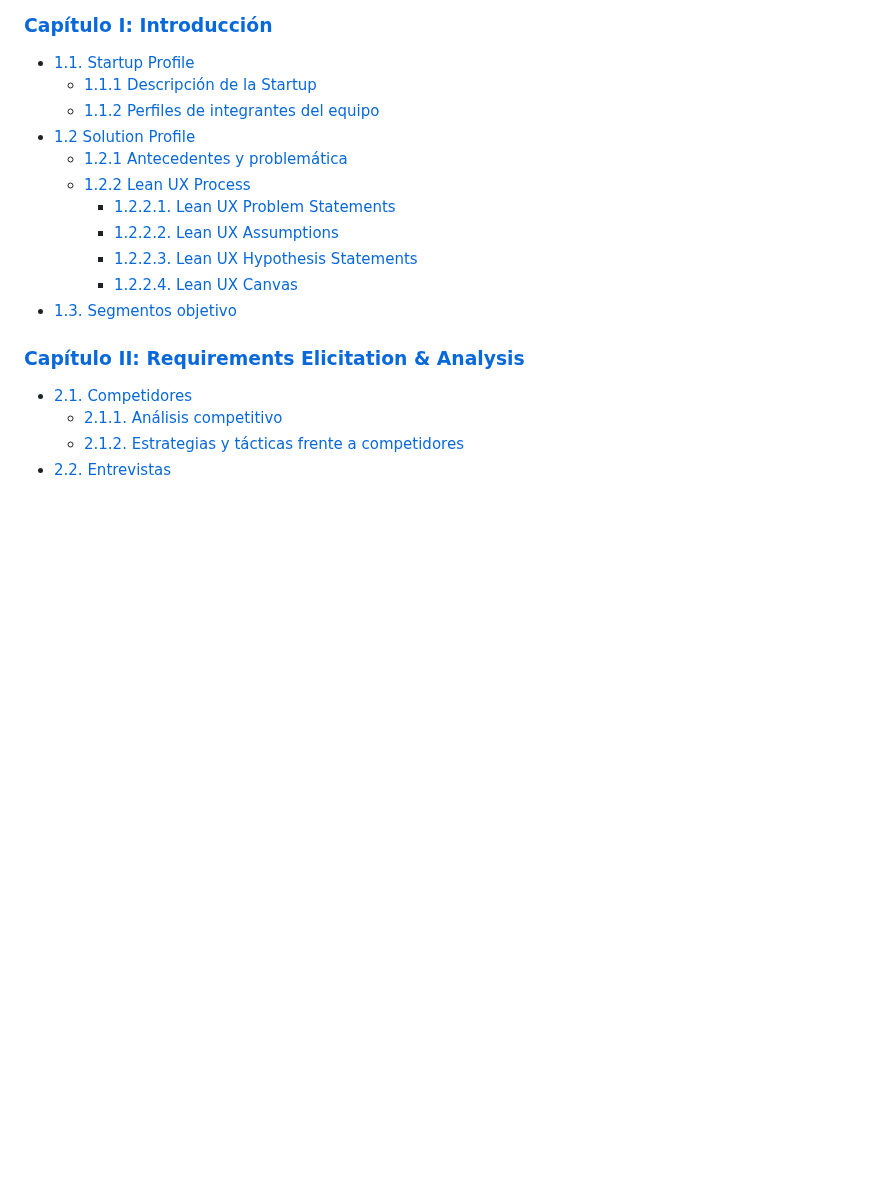
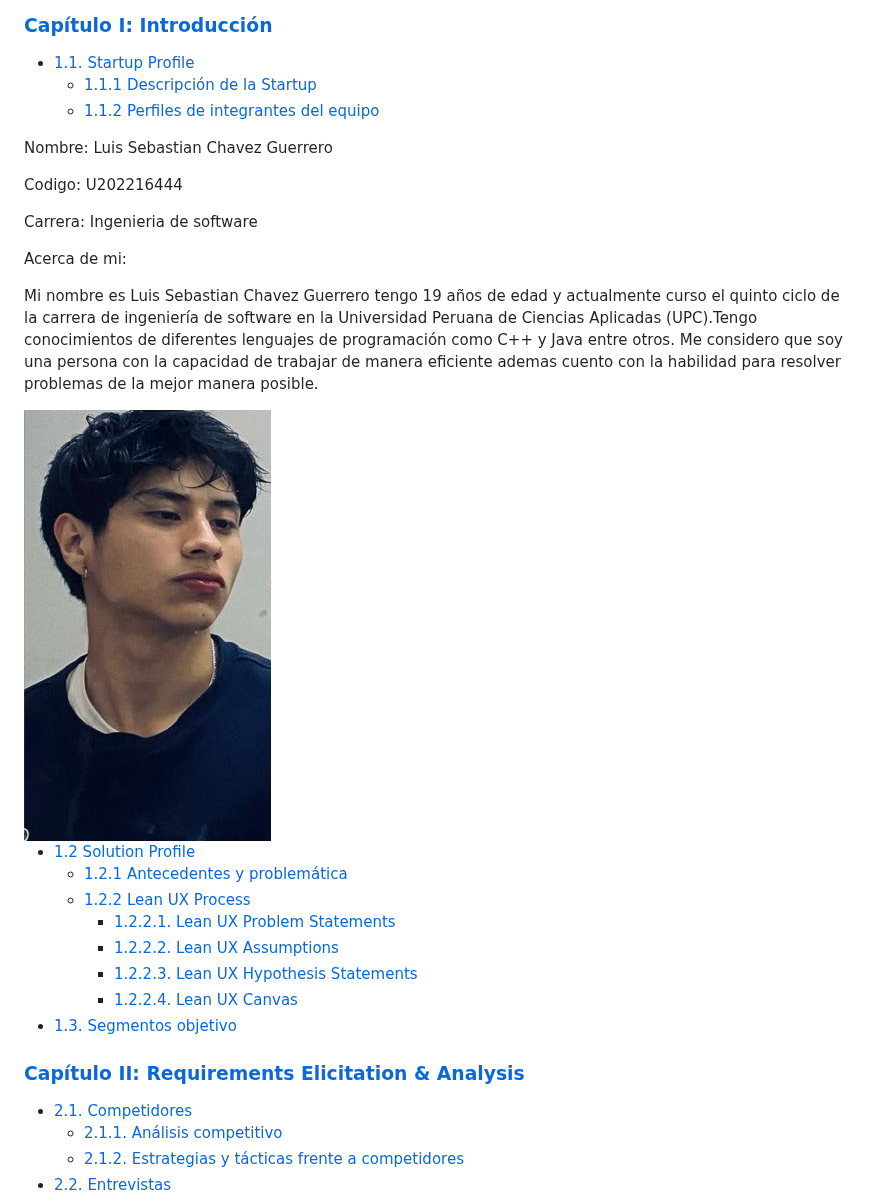
Before and after one commit to WX56-GRUPO1-EASYPOST/upc-pre-202401-si730-WX56-InnovaTec-report, a Markdown page: README.md, the part around one of its changes. Rendered like a GitHub page; pictures changed too: images/img-foto.png (added); blank space fills up the shorter version.

Commit message:
feat: change README.md

```diff
--- a/README.md
+++ b/README.md
@@ -55,6 +55,19 @@ En el siguiente cuadro se describe las acciones realizadas y enunciados de concl
 - [1.1. Startup Profile](#11-startup-profile)
     - [1.1.1 Descripción de la Startup](#111-descripción-de-la-startup)
     - [1.1.2 Perfiles de integrantes del equipo](#112-perfiles-de-integrantes-del-equipo)
+
+Nombre: Luis Sebastian Chavez Guerrero
+
+Codigo: U202216444
+
+Carrera: Ingenieria de software
+
+Acerca de mi:
+
+Mi nombre es Luis Sebastian Chavez Guerrero tengo 19 años de edad y actualmente curso el quinto ciclo de la carrera de ingeniería de software en la Universidad Peruana de Ciencias Aplicadas (UPC).Tengo conocimientos de diferentes lenguajes de programación como C++ y Java entre otros. Me considero que soy una persona con la capacidad de trabajar de manera eficiente ademas cuento con la habilidad para resolver problemas de la mejor manera posible.
+
+<img src="images/img-foto.png">
+
 - [1.2 Solution Profile](#12-solution-profile)
     - [1.2.1 Antecedentes y problemática](#121-antecedentes-y-problemática)
     - [1.2.2 Lean UX Process](#122-lean-ux-process)
```
Also changed, not shown: other parts of README.md (+4 -4 lines).
